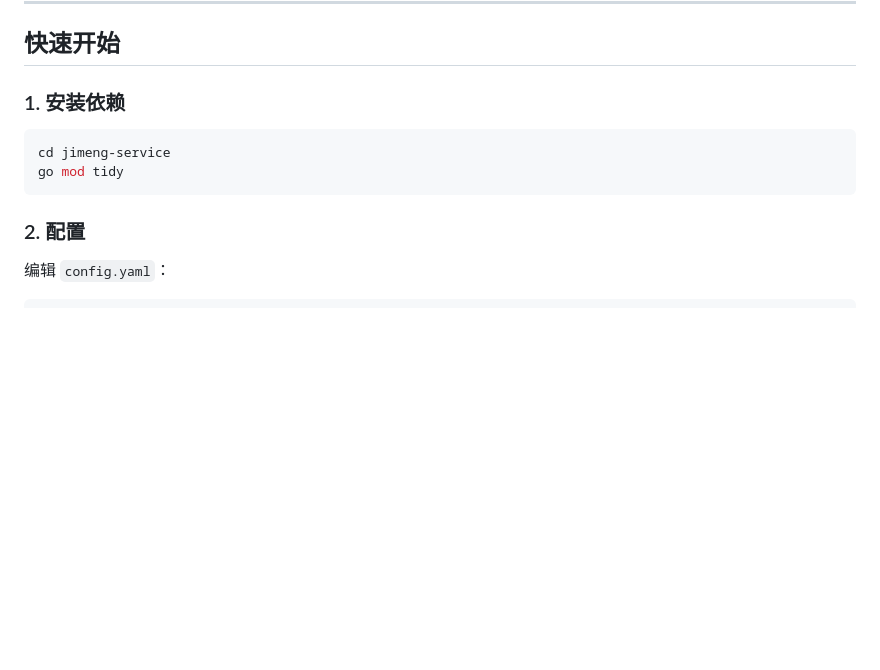
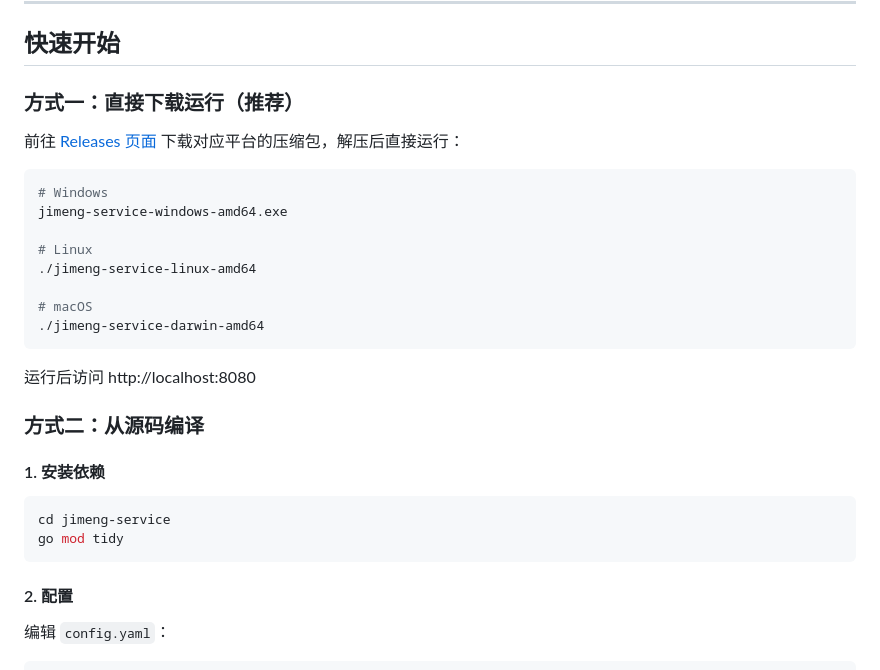
Before and after one commit to yangjb0913/jimeng-service, a Markdown page: README.md, the part around one of its changes. Drawn GitHub-style; blank space fills up the shorter version.

Commit message:
Add direct download option to quick start

````diff
--- a/README.md
+++ b/README.md
@@ -145,14 +145,33 @@ jimeng-service/
 
 ## 快速开始
 
-### 1. 安装依赖
+### 方式一：直接下载运行（推荐）
+
+前往 [Releases 页面](https://github.com/yangjb0913/jimeng-service/releases) 下载对应平台的压缩包，解压后直接运行：
+
+```bash
+# Windows
+jimeng-service-windows-amd64.exe
+
+# Linux
+./jimeng-service-linux-amd64
+
+# macOS
+./jimeng-service-darwin-amd64
+```
+
+运行后访问 http://localhost:8080
+
+### 方式二：从源码编译
+
+#### 1. 安装依赖
 
 ```bash
 cd jimeng-service
 go mod tidy
 ```
 
-### 2. 配置
+#### 2. 配置
 
 编辑 `config.yaml`：
 
````
Also changed, not shown: other parts of README.md (+1 -1 lines).
